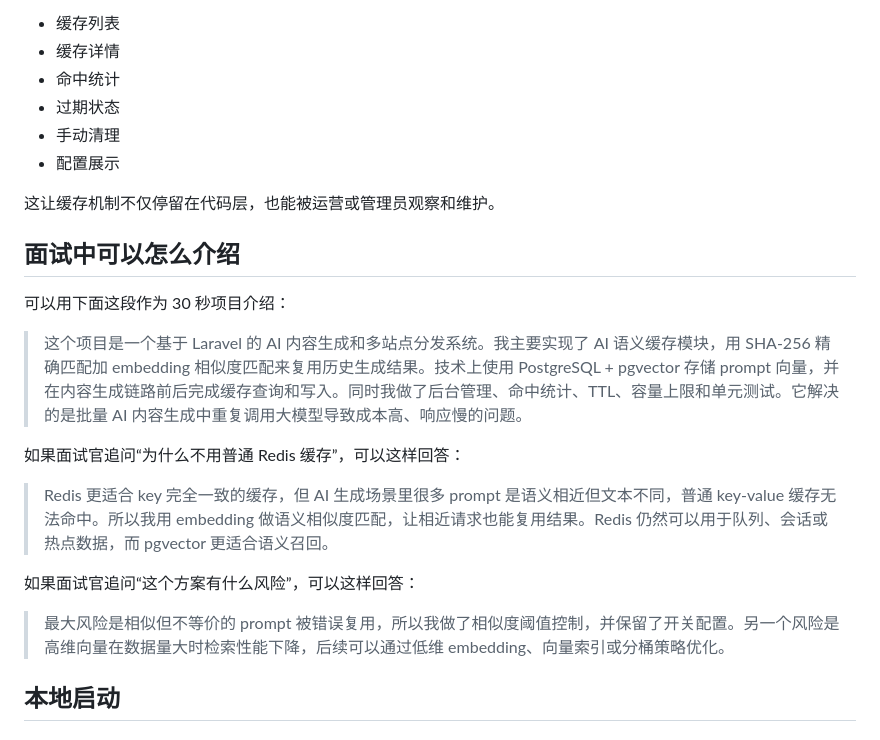
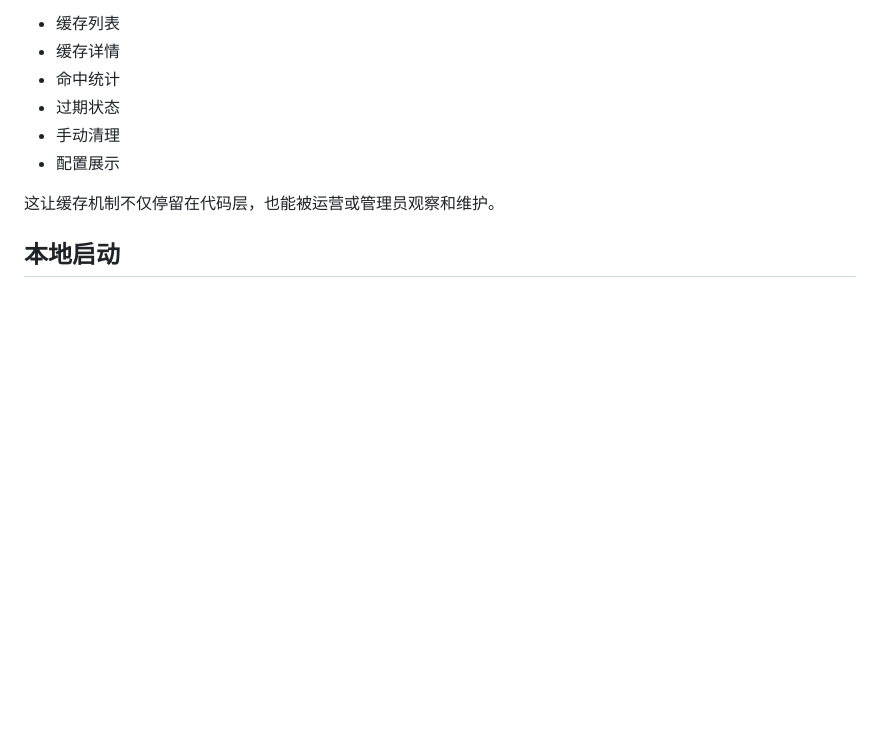
Before and after one commit to sophiatrump00/semantic-geoflow, a Markdown page: README.md, the part around the change. GitHub-like rendering; blank space fills up the shorter version.

Commit message:
Remove interview notes from README

```diff
--- a/README.md
+++ b/README.md
@@ -95,20 +95,6 @@
 
 这让缓存机制不仅停留在代码层，也能被运营或管理员观察和维护。
 
-## 面试中可以怎么介绍
-
-可以用下面这段作为 30 秒项目介绍：
-
-> 这个项目是一个基于 Laravel 的 AI 内容生成和多站点分发系统。我主要实现了 AI 语义缓存模块，用 SHA-256 精确匹配加 embedding 相似度匹配来复用历史生成结果。技术上使用 PostgreSQL + pgvector 存储 prompt 向量，并在内容生成链路前后完成缓存查询和写入。同时我做了后台管理、命中统计、TTL、容量上限和单元测试。它解决的是批量 AI 内容生成中重复调用大模型导致成本高、响应慢的问题。
-
-如果面试官追问“为什么不用普通 Redis 缓存”，可以这样回答：
-
-> Redis 更适合 key 完全一致的缓存，但 AI 生成场景里很多 prompt 是语义相近但文本不同，普通 key-value 缓存无法命中。所以我用 embedding 做语义相似度匹配，让相近请求也能复用结果。Redis 仍然可以用于队列、会话或热点数据，而 pgvector 更适合语义召回。
-
-如果面试官追问“这个方案有什么风险”，可以这样回答：
-
-> 最大风险是相似但不等价的 prompt 被错误复用，所以我做了相似度阈值控制，并保留了开关配置。另一个风险是高维向量在数据量大时检索性能下降，后续可以通过低维 embedding、向量索引或分桶策略优化。
-
 ## 本地启动
 
 ### 常规方式
```
